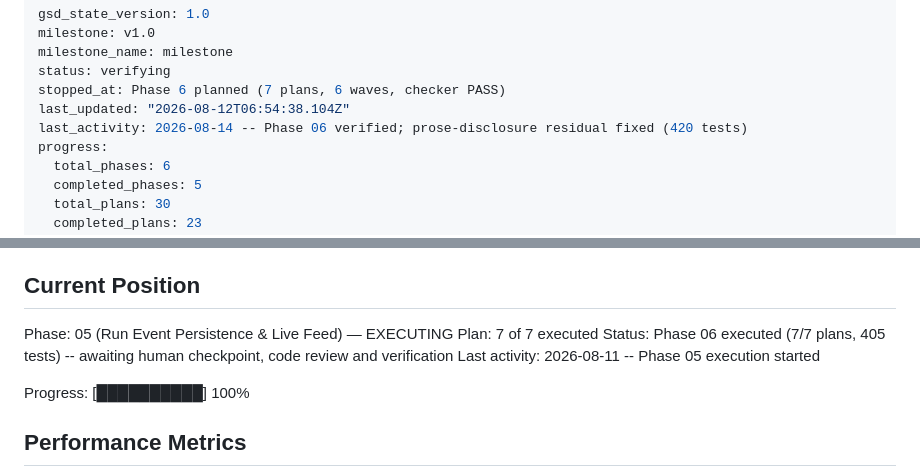
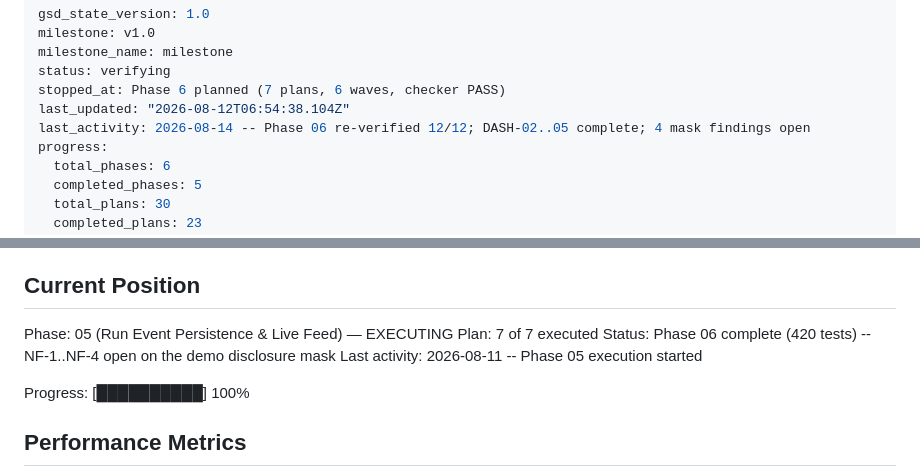
Before and after one commit to future-beat/relay, a Markdown page: .planning/STATE.md, 2 parts joined by grey strips. GitHub-like rendering.

Commit message:
docs(06): re-verified 12/12, DASH-02..05 complete

```diff
--- a/.planning/STATE.md
+++ b/.planning/STATE.md
@@ -5,7 +5,7 @@ milestone_name: milestone
 status: verifying
 stopped_at: Phase 6 planned (7 plans, 6 waves, checker PASS)
 last_updated: "2026-08-12T06:54:38.104Z"
-last_activity: 2026-08-14 -- Phase 06 verified; prose-disclosure residual fixed (420 tests)
+last_activity: 2026-08-14 -- Phase 06 re-verified 12/12; DASH-02..05 complete; 4 mask findings open
 progress:
   total_phases: 6
   completed_phases: 5
@@ -27,7 +27,7 @@ See: .planning/PROJECT.md (updated 2026-08-05)
 
 Phase: 05 (Run Event Persistence & Live Feed) — EXECUTING
 Plan: 7 of 7 executed
-Status: Phase 06 executed (7/7 plans, 405 tests) -- awaiting human checkpoint, code review and verification
+Status: Phase 06 complete (420 tests) -- NF-1..NF-4 open on the demo disclosure mask
 Last activity: 2026-08-11 -- Phase 05 execution started
 
 Progress: [██████████] 100%
```
Also changed, not shown: .planning/REQUIREMENTS.md (+4 -4 lines), 1 other file.
